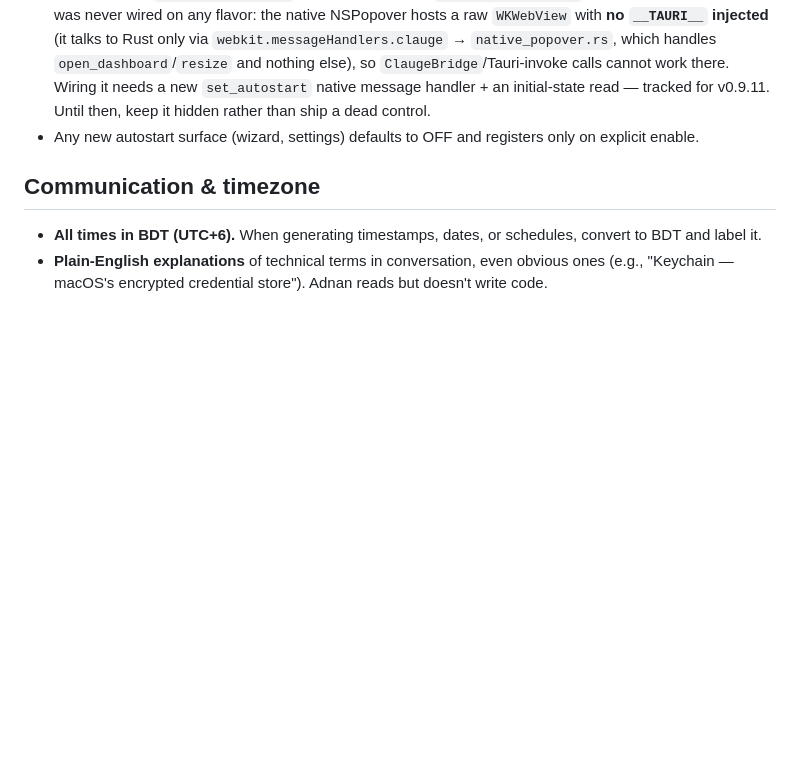
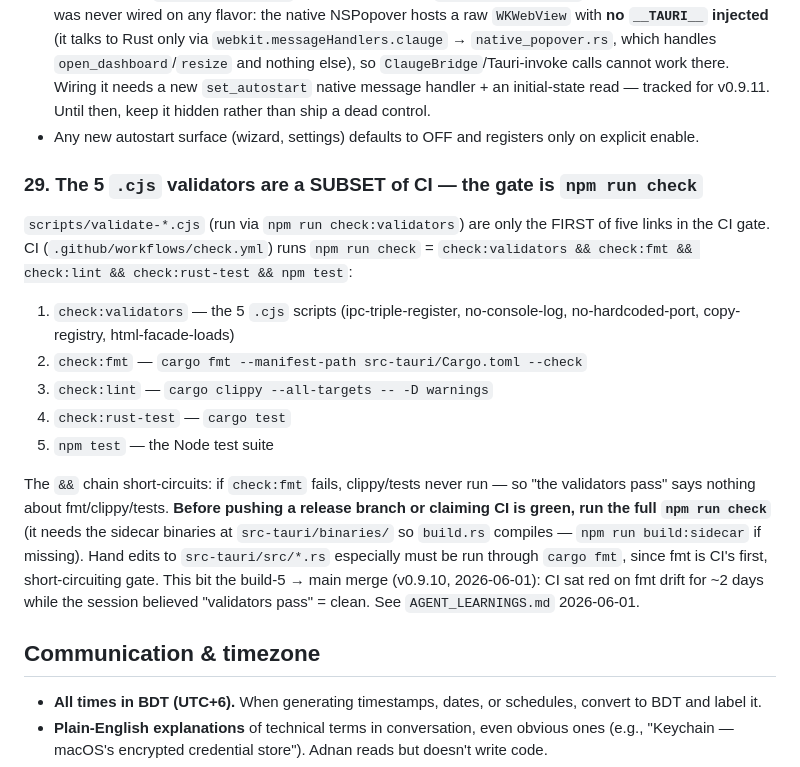
Before and after one commit to clauding-lab/clauge, a Markdown page: AGENTS.md, the part around the change. Drawn GitHub-style; blank space fills up the shorter version.

```diff
--- a/AGENTS.md
+++ b/AGENTS.md
@@ -627,6 +627,18 @@ Rules for the MAS flavor:
 - The popover's `#autostart-toggle` (Preferences panel, `popover/index.html`) is **hidden** as of build 5. It was never wired on any flavor: the native NSPopover hosts a raw `WKWebView` with **no `__TAURI__` injected** (it talks to Rust only via `webkit.messageHandlers.clauge` → `native_popover.rs`, which handles `open_dashboard`/`resize` and nothing else), so `ClaugeBridge`/Tauri-invoke calls cannot work there. Wiring it needs a new `set_autostart` native message handler + an initial-state read — tracked for v0.9.11. Until then, keep it hidden rather than ship a dead control.
 - Any new autostart surface (wizard, settings) defaults to OFF and registers only on explicit enable.
 
+### 29. The 5 `.cjs` validators are a SUBSET of CI — the gate is `npm run check`
+
+`scripts/validate-*.cjs` (run via `npm run check:validators`) are only the FIRST of five links in the CI gate. CI (`.github/workflows/check.yml`) runs `npm run check` = `check:validators && check:fmt && check:lint && check:rust-test && npm test`:
+
+1. `check:validators` — the 5 `.cjs` scripts (ipc-triple-register, no-console-log, no-hardcoded-port, copy-registry, html-facade-loads)
+2. `check:fmt` — `cargo fmt --manifest-path src-tauri/Cargo.toml --check`
+3. `check:lint` — `cargo clippy --all-targets -- -D warnings`
+4. `check:rust-test` — `cargo test`
+5. `npm test` — the Node test suite
+
+The `&&` chain short-circuits: if `check:fmt` fails, clippy/tests never run — so "the validators pass" says nothing about fmt/clippy/tests. **Before pushing a release branch or claiming CI is green, run the full `npm run check`** (it needs the sidecar binaries at `src-tauri/binaries/` so `build.rs` compiles — `npm run build:sidecar` if missing). Hand edits to `src-tauri/src/*.rs` especially must be run through `cargo fmt`, since fmt is CI's first, short-circuiting gate. This bit the build-5 → main merge (v0.9.10, 2026-06-01): CI sat red on fmt drift for ~2 days while the session believed "validators pass" = clean. See `AGENT_LEARNINGS.md` 2026-06-01.
+
 ## Communication & timezone
 
 - **All times in BDT (UTC+6).** When generating timestamps, dates, or schedules, convert to BDT and label it.
```
Also changed, not shown: AGENT_LEARNINGS.md (+16 -0 lines).
